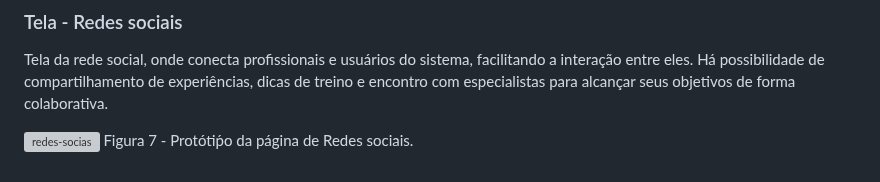
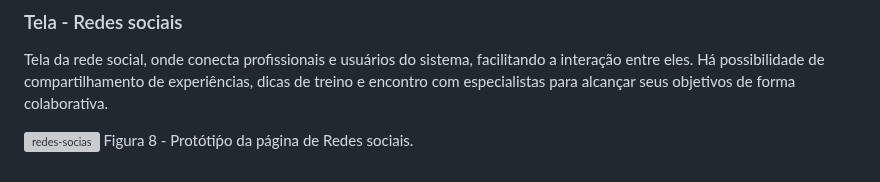
Before and after one commit to ICEI-PUC-Minas-PMV-ADS/pmv-ads-2024-e1-proj-web-t15-connectfit, a Markdown page: docs/04-Projeto de Interface.md, the part around the change. Drawn GitHub-style; grey boxes are pictures that could not be loaded.

Commit message:
fix - imagens projeto de interface

```diff
--- a/docs/04-Projeto de Interface.md
+++ b/docs/04-Projeto de Interface.md
@@ -62,7 +62,7 @@ Figura 7 - Protótiṕo da página de Aulas.
 Tela da rede social, onde conecta profissionais e usuários do sistema, facilitando a interação entre eles. Há possibilidade de  compartilhamento de experiências, dicas de treino e encontro com especialistas para alcançar seus objetivos de forma colaborativa.
 
 ![redes-socias](/docs/img/redes-sociais.png)
-Figura 7 - Protótiṕo da página de Redes sociais.
+Figura 8 - Protótiṕo da página de Redes sociais.
 <!-- Na Figura, é delineado o fluxo de interação do usuário através das diversas telas do sistema. Todas as telas desse percurso são minuciosamente descritas na seção referente ao Protótipo, a qual se encontra adiante.
 <!-- O diagrama apresenta o estudo do fluxo de interação do usuário com o sistema interativo e  muitas vezes sem a necessidade do desenho do design das telas da interface. Isso permite que o design das interações seja bem planejado e gere impacto na qualidade no design do wireframe interativo que será desenvolvido logo em seguida.
 
```
